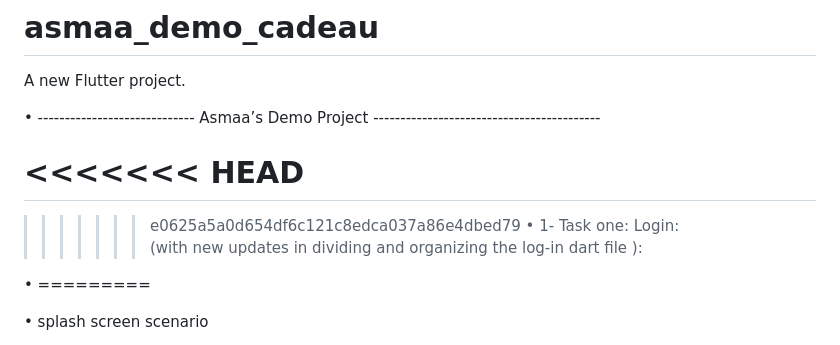
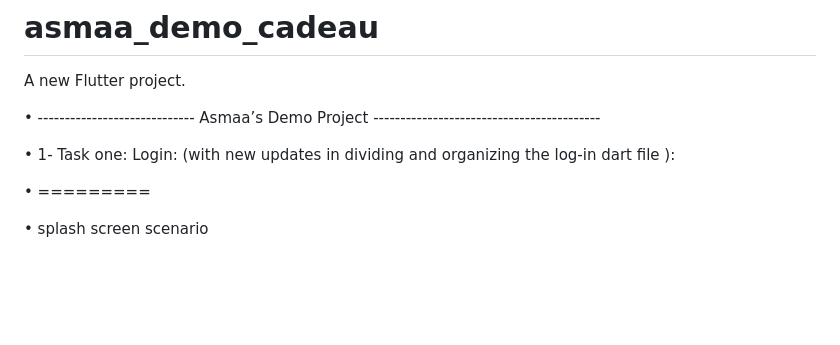
Before and after one commit to AsmaaJAH/cadeau-demo-asmaa, a Markdown page: README.md, the part around the change. GitHub-like rendering; blank space fills up the shorter version.

```diff
--- a/README.md
+++ b/README.md
@@ -5,10 +5,7 @@ A new Flutter project.
 
 •	----------------------------- Asmaa’s Demo Project ------------------------------------------
 
-<<<<<<< HEAD
-=======
 
->>>>>>> e0625a5a0d654df6c121c8edca037a86e4dbed79
 •	1- Task one: Login: (with new updates in dividing and organizing the log-in dart file ):
 
 •	=========
```
